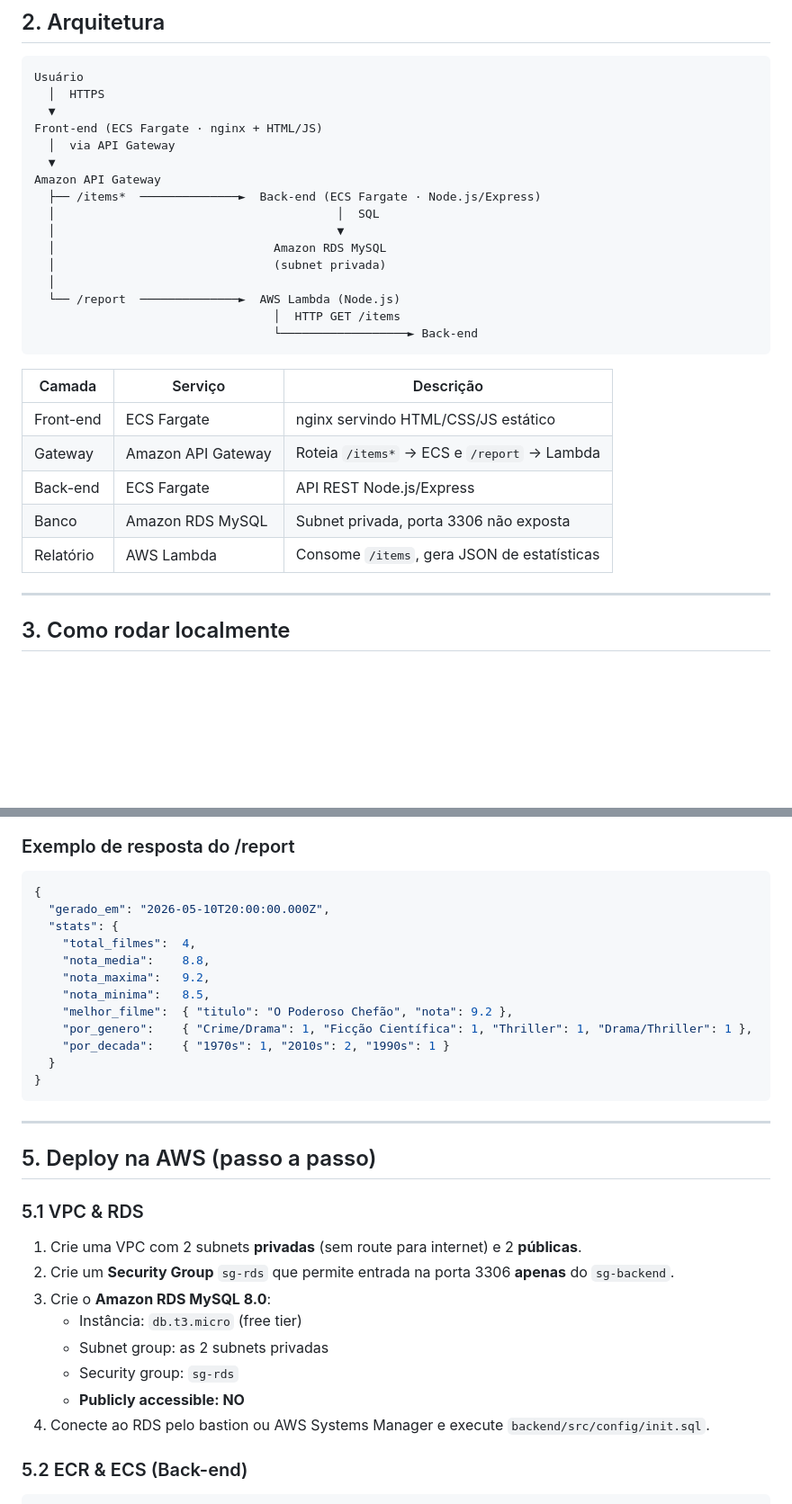
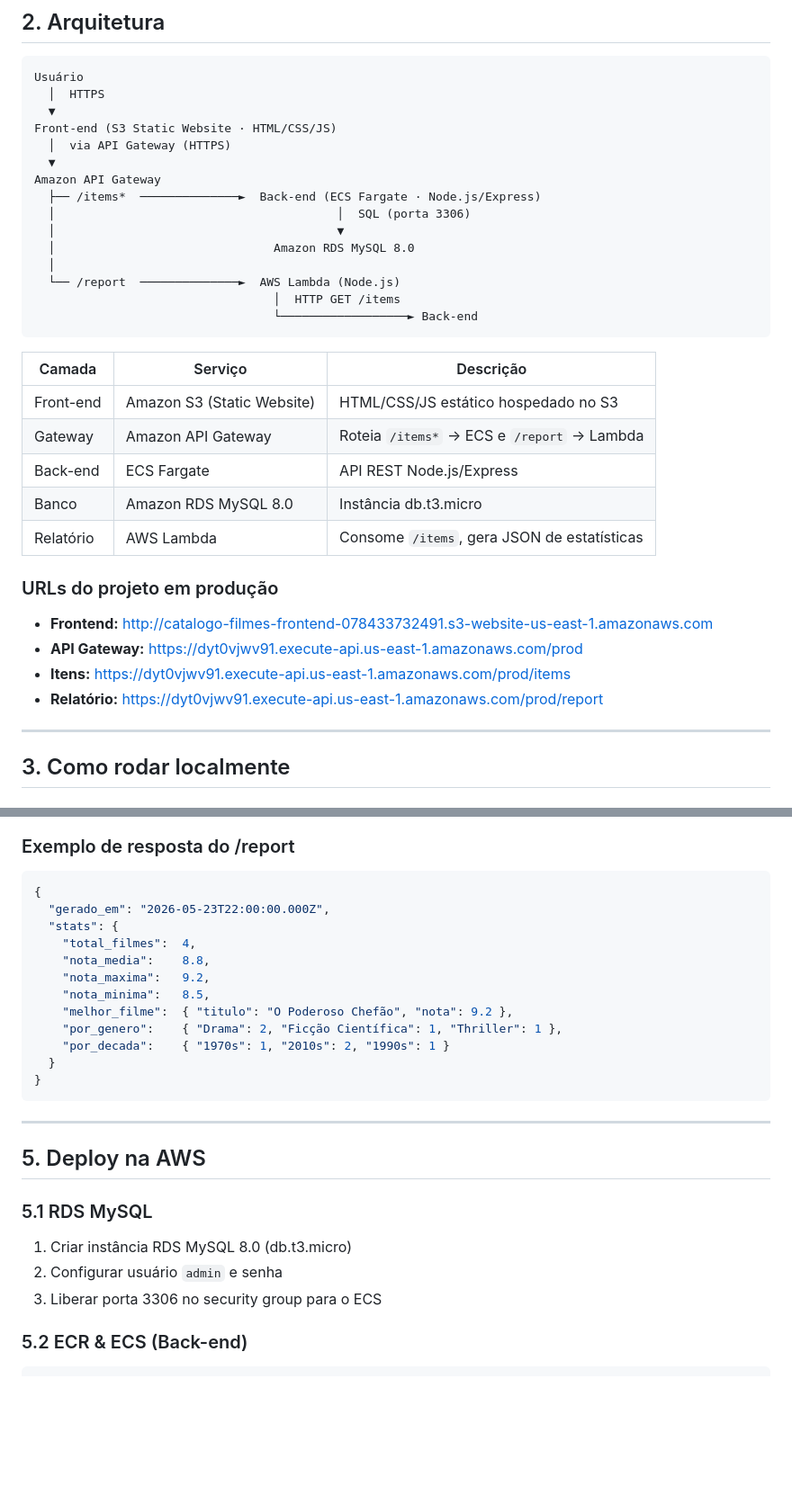
Before and after one commit to JuliaDAgrella/catalogo-filmes, a Markdown page: catalogo-filmes/README.md, 2 parts joined by grey strips. Shown at 90% size. Drawn GitHub-style; blank space fills up the shorter version.

````diff
--- a/catalogo-filmes/README.md
+++ b/catalogo-filmes/README.md
@@ -27,15 +24,14 @@ O sistema permite que usuários gerenciem um catálogo de filmes via uma interfa
 Usuário
   │  HTTPS
   ▼
-Front-end (ECS Fargate · nginx + HTML/JS)
-  │  via API Gateway
+Front-end (S3 Static Website · HTML/CSS/JS)
+  │  via API Gateway (HTTPS)
   ▼
 Amazon API Gateway
   ├── /items*  ──────────────►  Back-end (ECS Fargate · Node.js/Express)
-  │                                        │  SQL
+  │                                        │  SQL (porta 3306)
   │                                        ▼
-  │                               Amazon RDS MySQL
-  │                               (subnet privada)
+  │                               Amazon RDS MySQL 8.0
   │
   └── /report  ──────────────►  AWS Lambda (Node.js)
                                   │  HTTP GET /items
@@ -44,11 +40,18 @@ Amazon API Gateway
 
 | Camada | Serviço | Descrição |
 |--------|---------|-----------|
-| Front-end | ECS Fargate | nginx servindo HTML/CSS/JS estático |
+| Front-end | Amazon S3 (Static Website) | HTML/CSS/JS estático hospedado no S3 |
 | Gateway | Amazon API Gateway | Roteia `/items*` → ECS e `/report` → Lambda |
 | Back-end | ECS Fargate | API REST Node.js/Express |
-| Banco | Amazon RDS MySQL | Subnet privada, porta 3306 não exposta |
+| Banco | Amazon RDS MySQL 8.0 | Instância db.t3.micro |
 | Relatório | AWS Lambda | Consome `/items`, gera JSON de estatísticas |
+
+### URLs do projeto em produção
+
+- **Frontend:** http://catalogo-filmes-frontend-078433732491.s3-website-us-east-1.amazonaws.com
+- **API Gateway:** https://dyt0vjwv91.execute-api.us-east-1.amazonaws.com/prod
+- **Itens:** https://dyt0vjwv91.execute-api.us-east-1.amazonaws.com/prod/items
+- **Relatório:** https://dyt0vjwv91.execute-api.us-east-1.amazonaws.com/prod/report
 
 ---
 
@@ -104,14 +106,14 @@ docker compose up --build
 ### Exemplo de resposta do /report
 ```json
 {
-  "gerado_em": "2026-05-10T20:00:00.000Z",
+  "gerado_em": "2026-05-23T22:00:00.000Z",
   "stats": {
     "total_filmes":  4,
     "nota_media":    8.8,
     "nota_maxima":   9.2,
     "nota_minima":   8.5,
     "melhor_filme":  { "titulo": "O Poderoso Chefão", "nota": 9.2 },
-    "por_genero":    { "Crime/Drama": 1, "Ficção Científica": 1, "Thriller": 1, "Drama/Thriller": 1 },
+    "por_genero":    { "Drama": 2, "Ficção Científica": 1, "Thriller": 1 },
     "por_decada":    { "1970s": 1, "2010s": 2, "1990s": 1 }
   }
 }
@@ -119,17 +121,12 @@ docker compose up --build
 
 ---
 
-## 5. Deploy na AWS (passo a passo)
+## 5. Deploy na AWS
 
-### 5.1 VPC & RDS
-1. Crie uma VPC com 2 subnets **privadas** (sem route para internet) e 2 **públicas**.
-2. Crie um **Security Group** `sg-rds` que permite entrada na porta 3306 **apenas** do `sg-backend`.
-3. Crie o **Amazon RDS MySQL 8.0**:
-   - Instância: `db.t3.micro` (free tier)
-   - Subnet group: as 2 subnets privadas
-   - Security group: `sg-rds`
-   - **Publicly accessible: NO**
-4. Conecte ao RDS pelo bastion ou AWS Systems Manager e execute `backend/src/config/init.sql`.
+### 5.1 RDS MySQL
+1. Criar instância RDS MySQL 8.0 (db.t3.micro)
+2. Configurar usuário `admin` e senha
+3. Liberar porta 3306 no security group para o ECS
 
 ### 5.2 ECR & ECS (Back-end)
 ```bash
````
Also changed, not shown: other parts of catalogo-filmes/README.md (+65 -32 lines).
